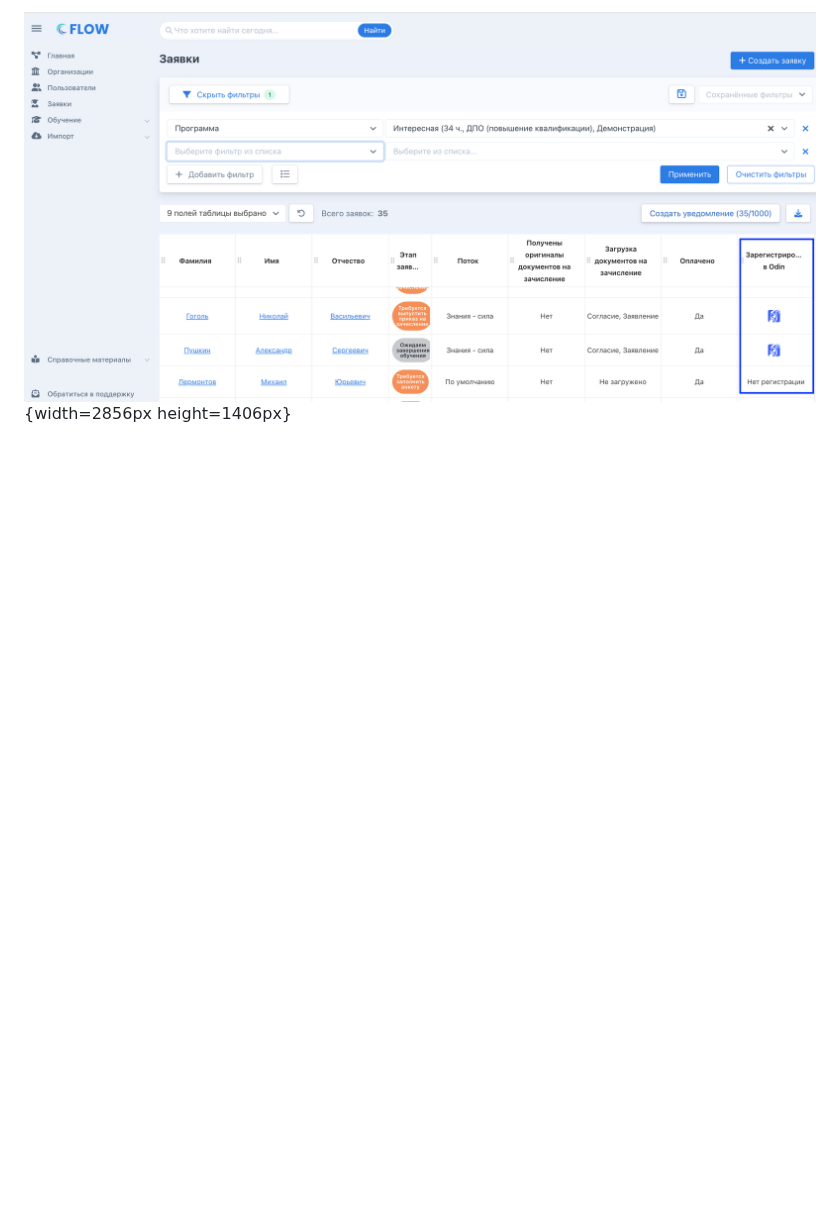
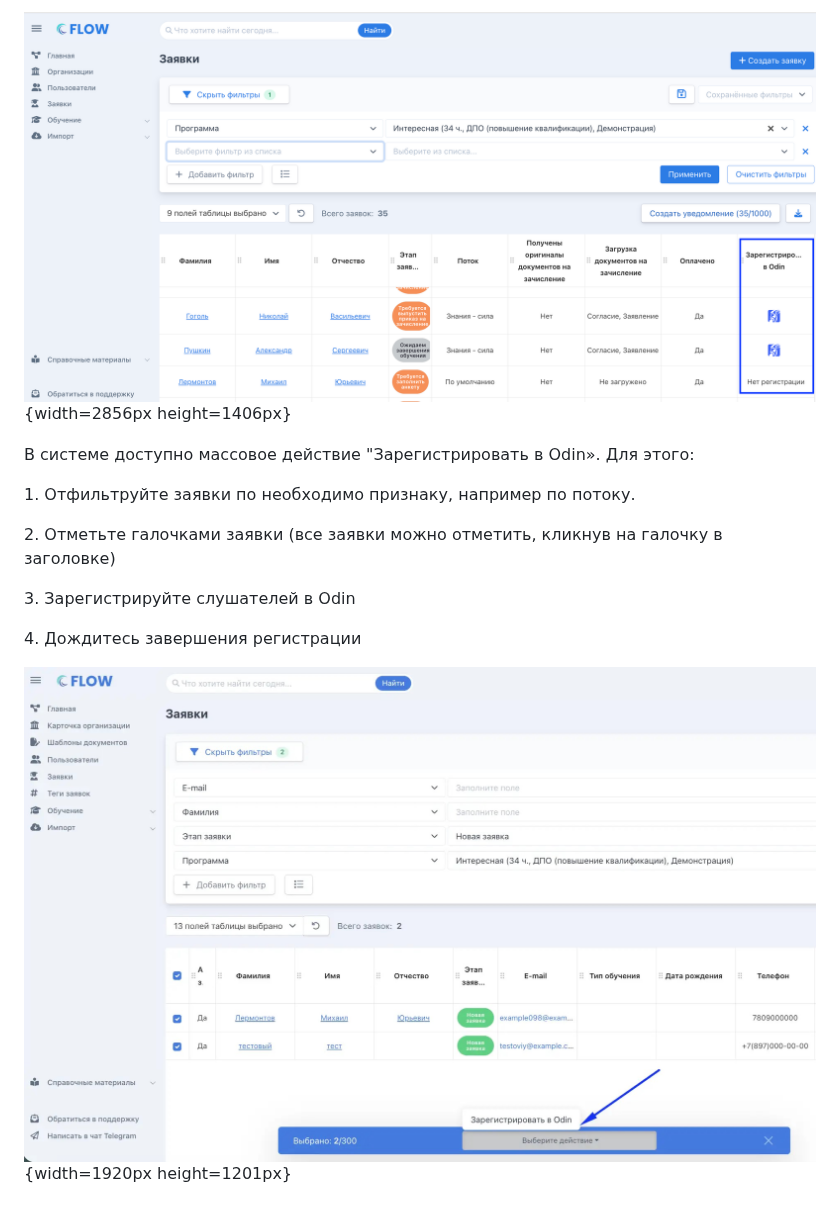
Before and after one commit to Smile-Tech-Study/helpcrm, a Markdown page: integracii/integraciya-s-lms-odin.md, the part around the change. Drawn GitHub-style; pictures changed too: integracii/integraciya-s-lms-odin.jpg (added); blank space fills up the shorter version.

Commit message:
Update 2 files
 - integracii/integraciya-s-lms-odin.md
   - integracii/integraciya-s-lms-odin.jpg

```diff
--- a/integracii/integraciya-s-lms-odin.md
+++ b/integracii/integraciya-s-lms-odin.md
@@ -110,3 +110,15 @@ order: 0.5
 При таком сравнении будет понятно, что Активная заявка слушателя во Flow еще не записана на поток в Odin.
 
 ![](./integraciya-s-lms-odin.png){width=2856px height=1406px}
+
+В системе доступно массовое действие "Зарегистрировать в Odin». Для этого:
+
+1\. Отфильтруйте заявки по необходимо признаку, например по потоку.
+
+2\. Отметьте галочками заявки (все заявки можно отметить, кликнув на галочку в заголовке)
+
+3\. Зарегистрируйте слушателей в Odin
+
+4\. Дождитесь завершения регистрации
+
+![](./integraciya-s-lms-odin.jpg){width=1920px height=1201px}
```
